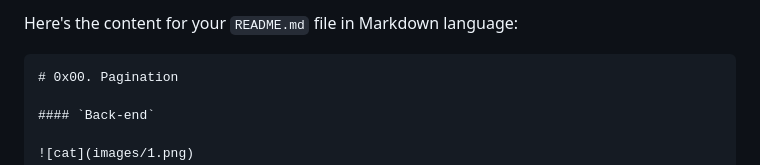
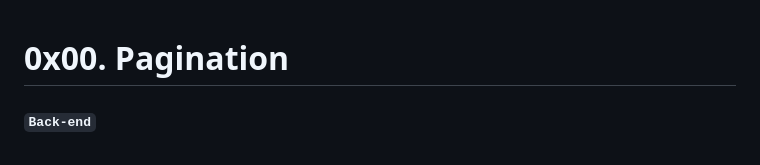
Before and after one commit to TeddyO323/alx-backend, a Markdown page: 0x00-pagination/README.md, the part around the change. Drawn GitHub-style.

````diff
--- a/0x00-pagination/README.md
+++ b/0x00-pagination/README.md
@@ -1,6 +1,3 @@
-Here's the content for your `README.md` file in Markdown language:
-
-```markdown
 # 0x00. Pagination
 
 #### `Back-end`
````
